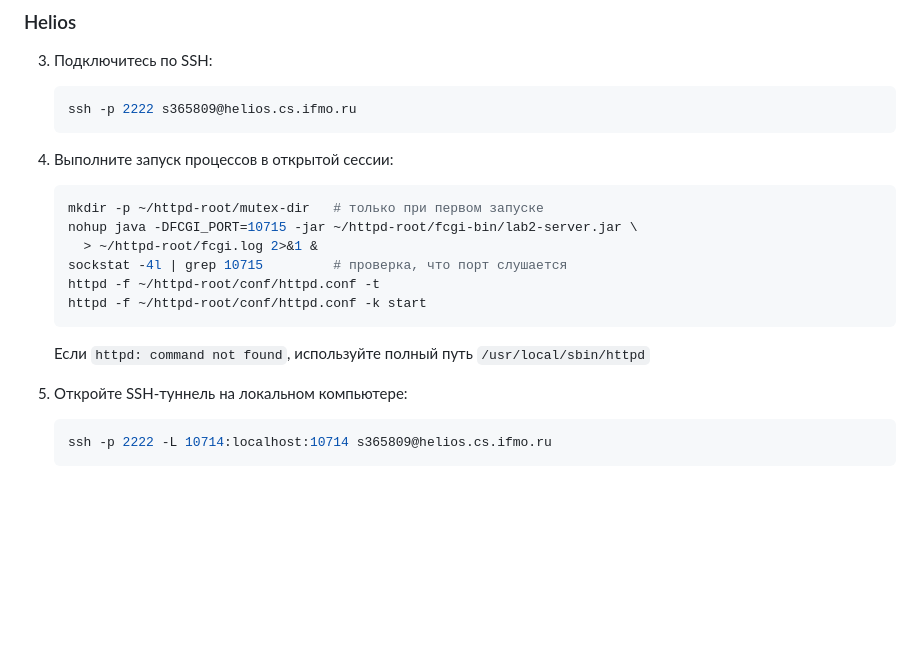
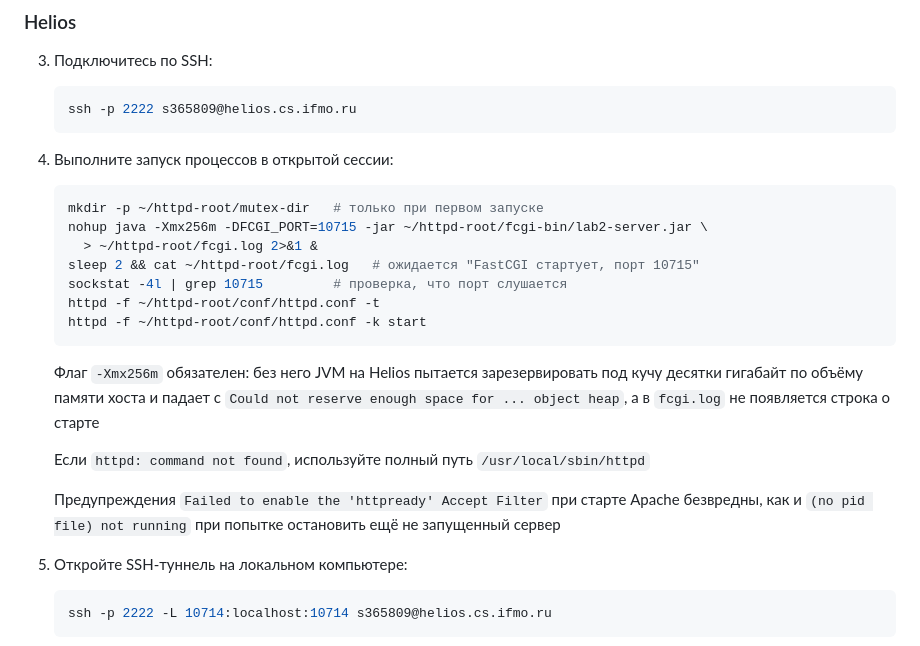
Before and after one commit to sergeypugin/ITMO, a Markdown page: 3_Web/lab2/README.md, the part around the change. GitHub-like rendering; blank space fills up the shorter version.

Commit message:
docs(web): require -Xmx for lab 2 fastcgi on helios

````diff
--- a/3_Web/lab2/README.md
+++ b/3_Web/lab2/README.md
@@ -149,14 +149,19 @@ graph LR
 
    ```bash
    mkdir -p ~/httpd-root/mutex-dir   # только при первом запуске
-   nohup java -DFCGI_PORT=10715 -jar ~/httpd-root/fcgi-bin/lab2-server.jar \
+   nohup java -Xmx256m -DFCGI_PORT=10715 -jar ~/httpd-root/fcgi-bin/lab2-server.jar \
      > ~/httpd-root/fcgi.log 2>&1 &
+   sleep 2 && cat ~/httpd-root/fcgi.log   # ожидается "FastCGI стартует, порт 10715"
    sockstat -4l | grep 10715         # проверка, что порт слушается
    httpd -f ~/httpd-root/conf/httpd.conf -t
    httpd -f ~/httpd-root/conf/httpd.conf -k start
    ```
 
+   Флаг `-Xmx256m` обязателен: без него JVM на Helios пытается зарезервировать под кучу десятки гигабайт по объёму памяти хоста и падает с `Could not reserve enough space for ... object heap`, а в `fcgi.log` не появляется строка о старте
+
    Если `httpd: command not found`, используйте полный путь `/usr/local/sbin/httpd`
+
+   Предупреждения `Failed to enable the 'httpready' Accept Filter` при старте Apache безвредны, как и `(no pid file) not running` при попытке остановить ещё не запущенный сервер
 
 5. Откройте SSH-туннель на локальном компьютере:
    ```bash
````
